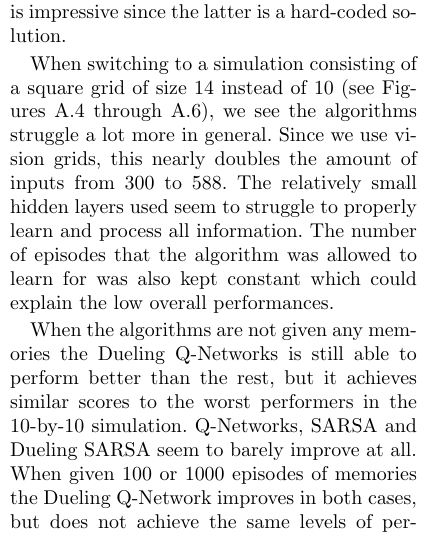
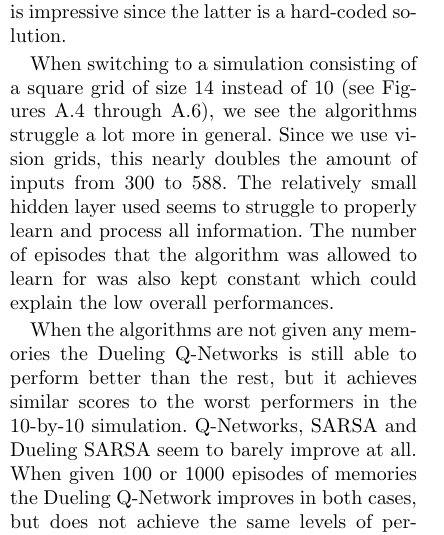
Before and after one commit to dashdeckers/Wildfire-Control-Python, a LaTeX paper (Report/report.tex, which reads Report/conclusion.tex): part of one column of page 9 of 16, cut so that both start at the same text. Compiled offline with pdfLaTeX.

Commit message:
Conclusion and comments

```diff
--- a/Report/conclusion.tex
+++ b/Report/conclusion.tex
@@ -5,12 +5,14 @@ The results show that all algorithms perform at least reasonably well (with the
 
 Starting with the 10-by-10 sized simulation (see Figures \ref{fig:10sized-nomem}, \ref{fig:10sized-100mem} and \ref{fig:10sized-1000mem}), Q-Networks performed best with 100 episodes of memories while the performance of Dueling Q-Networks was less dependent on the memories. The latter also showed to have a large spike in performance near the 1000th episode. This is probably due to the large amount of memories it was given. In this way, the algorithm has very few chances to make mistakes and learn from those transitions during its exploration phase. It focuses too much on the demonstrated behaviour and is hindered in trying out actions to explore consequences. This explanation can also hold for why the Q-Network performs worse with 1000 episodes of memories.
 
+% re-read the email he sent, try to understand what he meant about the peak
+
 SARSA showed to be one of the most consistent and trustworthy algorithms in terms of its response to the memories. In essence, more memories meant a higher sustained performance level. However, the speed at which it learned was decreased. This may also be due to the same reason mentioned; large amounts of memories hinder the algorithms exploration abilities. More memories also showed to have another positive effect on SARSA, namely its standard error. Higher performance levels came with lower standard errors. The general stability of SARSA compared to Q-Learning can be explained, as mentioned in Section \ref{sec:ql_sarsa}, by the fact that, because it is an on-policy algorithm, we effectively remove one of the three elements of the deadly triad.
 
 We found that combining Dueling Q-Networks and SARSA into Dueling SARSA resulted in the overall best performer, especially in high memory scenarios. It inherits the best of both worlds; the learning speed from the former, and the performance and consistency from the latter. The algorithm also inherited the performance peak from the Dueling Q-Networks, albeit not as high and slightly earlier. We estimate the maximum possible reward for an algorithm to achieve to be $\pm$1850, since it varies due to the random starting position of the agent. In Figure \ref{fig:10sized-1000mem} the algorithms performance gets very close to that maximum score and stays there throughout the rest of the training episodes. Moreover, its standard error there is similar to the baseline algorithm, which is impressive since the latter is a hard-coded solution.
 
 
-When switching to a simulation consisting of a square grid of size 14 instead of 10 (see Figures \ref{fig:14sized-nomem} through \ref{fig:14sized-1000mem}), we see the algorithms struggle a lot more in general. Since we use vision grids, this nearly doubles the amount of inputs from 300 to 588. The relatively small hidden layers used seem to struggle to properly learn and process all information. The number of episodes that the algorithm was allowed to learn for was also kept constant which could explain the low overall performances.
+When switching to a simulation consisting of a square grid of size 14 instead of 10 (see Figures \ref{fig:14sized-nomem} through \ref{fig:14sized-1000mem}), we see the algorithms struggle a lot more in general. Since we use vision grids, this nearly doubles the amount of inputs from 300 to 588. The relatively small hidden layer used seems to struggle to properly learn and process all information. The number of episodes that the algorithm was allowed to learn for was also kept constant which could explain the low overall performances.
 
 When the algorithms are not given any memories the Dueling Q-Networks is still able to perform better than the rest, but it achieves similar scores to the worst performers in the 10-by-10 simulation. Q-Networks, SARSA and Dueling SARSA seem to barely improve at all. When given 100 or 1000 episodes of memories the Dueling Q-Network improves in both cases, but does not achieve the same levels of performance. The Q-Network shows the same behaviour as before as it performs best with the medium amount of memories given and drops that advantage when given a high amount. This algorithm is also not able to solve the problem. Both Q-Network and Dueling Q-Networks fail to solve the problem and beat the baseline in all cases.
 
```
Also changed, not shown: Report/introduction.tex (+0 -2 lines), Report/conclusion.tex (1 more changed lines).
